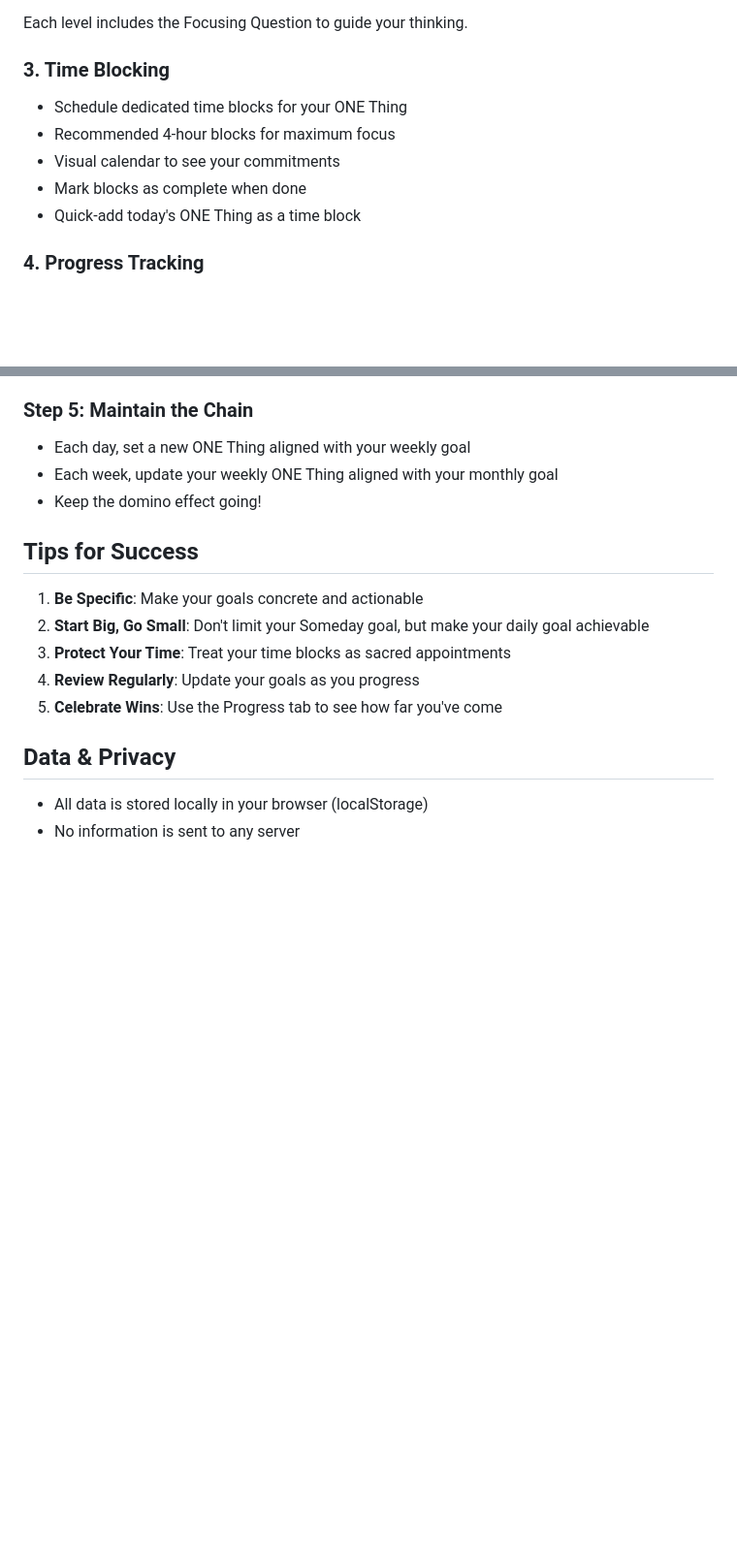
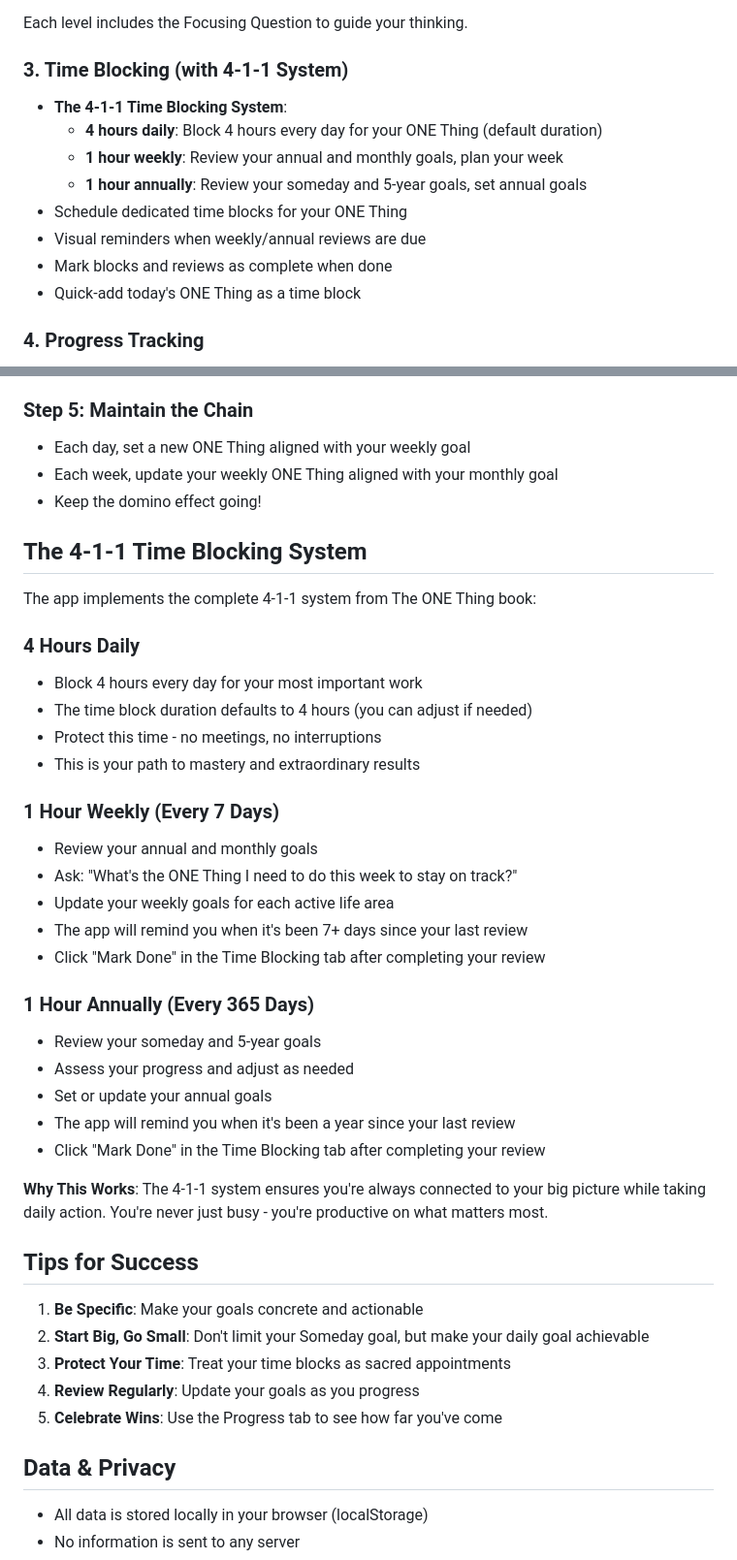
Before and after one commit to Automatic365/one-thing-dashboard, a Markdown page: README.md, 2 parts joined by grey strips. Shown at 97% size. GitHub-like rendering; blank space fills up the shorter version.

Commit message:
Document 4-1-1 system in README
Adds comprehensive documentation for the 4-1-1 time blocking methodology.

Co-Authored-By: Claude Sonnet 4.5 <noreply@anthropic.com>

```diff
--- a/README.md
+++ b/README.md
@@ -60,11 +60,14 @@ Set up your complete goal hierarchy:
 
 Each level includes the Focusing Question to guide your thinking.
 
-### 3. Time Blocking
+### 3. Time Blocking (with 4-1-1 System)
+- **The 4-1-1 Time Blocking System**:
+  - **4 hours daily**: Block 4 hours every day for your ONE Thing (default duration)
+  - **1 hour weekly**: Review your annual and monthly goals, plan your week
+  - **1 hour annually**: Review your someday and 5-year goals, set annual goals
 - Schedule dedicated time blocks for your ONE Thing
-- Recommended 4-hour blocks for maximum focus
-- Visual calendar to see your commitments
-- Mark blocks as complete when done
+- Visual reminders when weekly/annual reviews are due
+- Mark blocks and reviews as complete when done
 - Quick-add today's ONE Thing as a time block
 
 ### 4. Progress Tracking
@@ -104,6 +107,32 @@ Fill in each level, asking yourself:
 - Each day, set a new ONE Thing aligned with your weekly goal
 - Each week, update your weekly ONE Thing aligned with your monthly goal
 - Keep the domino effect going!
+
+## The 4-1-1 Time Blocking System
+
+The app implements the complete 4-1-1 system from The ONE Thing book:
+
+### 4 Hours Daily
+- Block 4 hours every day for your most important work
+- The time block duration defaults to 4 hours (you can adjust if needed)
+- Protect this time - no meetings, no interruptions
+- This is your path to mastery and extraordinary results
+
+### 1 Hour Weekly (Every 7 Days)
+- Review your annual and monthly goals
+- Ask: "What's the ONE Thing I need to do this week to stay on track?"
+- Update your weekly goals for each active life area
+- The app will remind you when it's been 7+ days since your last review
+- Click "Mark Done" in the Time Blocking tab after completing your review
+
+### 1 Hour Annually (Every 365 Days)
+- Review your someday and 5-year goals
+- Assess your progress and adjust as needed
+- Set or update your annual goals
+- The app will remind you when it's been a year since your last review
+- Click "Mark Done" in the Time Blocking tab after completing your review
+
+**Why This Works**: The 4-1-1 system ensures you're always connected to your big picture while taking daily action. You're never just busy - you're productive on what matters most.
 
 ## Tips for Success
 
```
